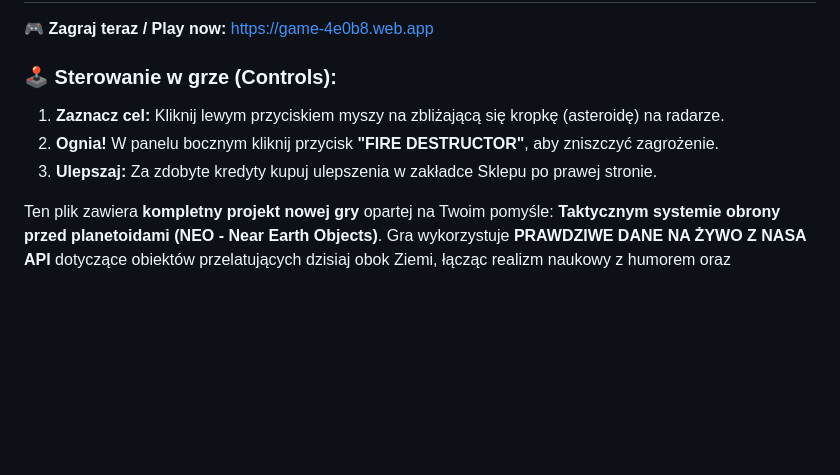
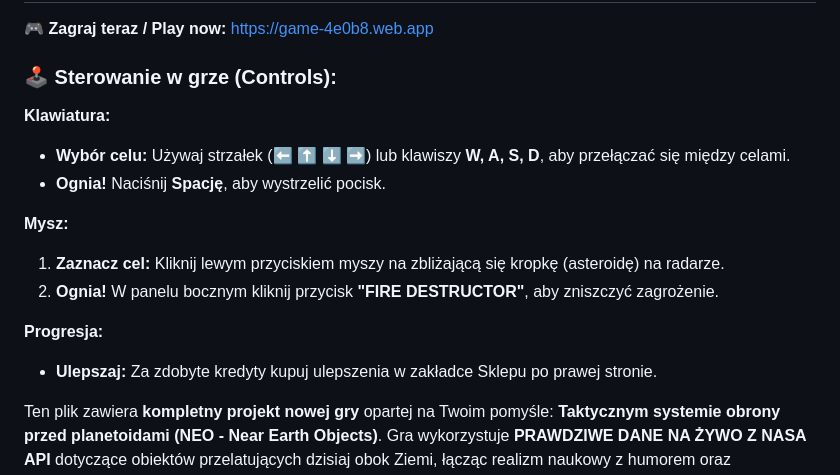
Before and after one commit to andreakrasko1-bit/hsw_orbital_defender, a Markdown page: README.md, the part around the change. Drawn GitHub-style; blank space fills up the shorter version.

Commit message:
Add keyboard controls to README

```diff
--- a/README.md
+++ b/README.md
@@ -3,9 +3,17 @@
 🎮 **Zagraj teraz / Play now:** [https://game-4e0b8.web.app](https://game-4e0b8.web.app)
 
 ### 🕹️ Sterowanie w grze (Controls):
+
+**Klawiatura:**
+- **Wybór celu:** Używaj strzałek (⬅️ ⬆️ ⬇️ ➡️) lub klawiszy **W, A, S, D**, aby przełączać się między celami.
+- **Ognia!** Naciśnij **Spację**, aby wystrzelić pocisk.
+
+**Mysz:**
 1. **Zaznacz cel:** Kliknij lewym przyciskiem myszy na zbliżającą się kropkę (asteroidę) na radarze.
 2. **Ognia!** W panelu bocznym kliknij przycisk **"FIRE DESTRUCTOR"**, aby zniszczyć zagrożenie.
-3. **Ulepszaj:** Za zdobyte kredyty kupuj ulepszenia w zakładce Sklepu po prawej stronie.
+
+**Progresja:**
+- **Ulepszaj:** Za zdobyte kredyty kupuj ulepszenia w zakładce Sklepu po prawej stronie.
 
 
 Ten plik zawiera **kompletny projekt nowej gry** opartej na Twoim pomyśle: **Taktycznym systemie obrony przed planetoidami (NEO - Near Earth Objects)**. Gra wykorzystuje **PRAWDZIWE DANE NA ŻYWO Z NASA API** dotyczące obiektów przelatujących dzisiaj obok Ziemi, łącząc realizm naukowy z humorem oraz elementami Stalowej Woli (COP - Centralny Okręg Przemysłowy).
```
